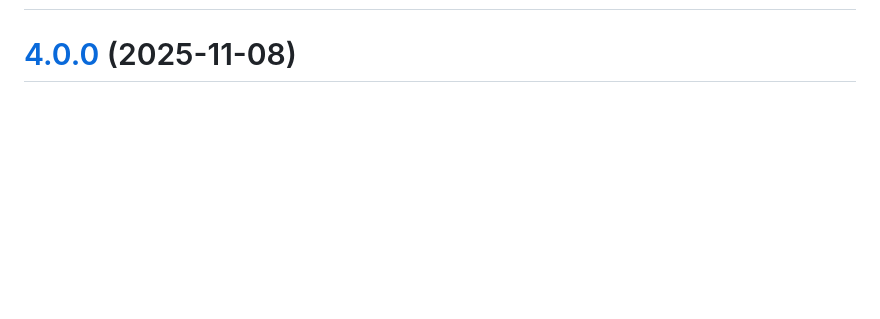
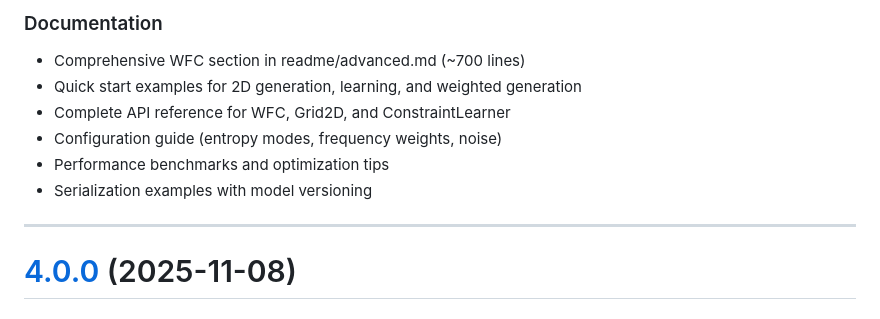
Before and after one commit to abrisene/acausal, a Markdown page: CHANGELOG.md, the part around one of its changes. GitHub-like rendering; blank space fills up the shorter version.

```diff
--- a/CHANGELOG.md
+++ b/CHANGELOG.md
@@ -2,3 +75,12 @@
+### Documentation
+* Comprehensive WFC section in readme/advanced.md (~700 lines)
+* Quick start examples for 2D generation, learning, and weighted generation
+* Complete API reference for WFC, Grid2D, and ConstraintLearner
+* Configuration guide (entropy modes, frequency weights, noise)
+* Performance benchmarks and optimization tips
+* Serialization examples with model versioning
+
+---
 
 <a name="4.0.0"></a>
 # [4.0.0](https://github.com/abrisene/acausal/compare/v4.0.0...v3.5.0) (2025-11-08)
```
Also changed, not shown: other parts of CHANGELOG.md (+73 -0 lines), readme.md (+30 -2 lines).
